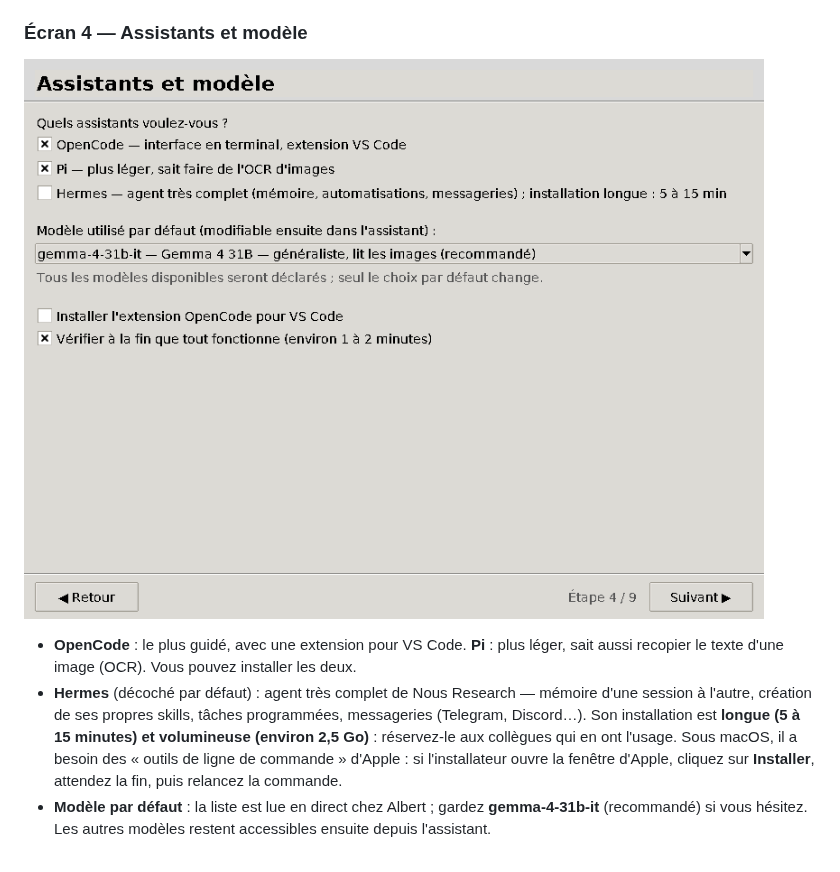
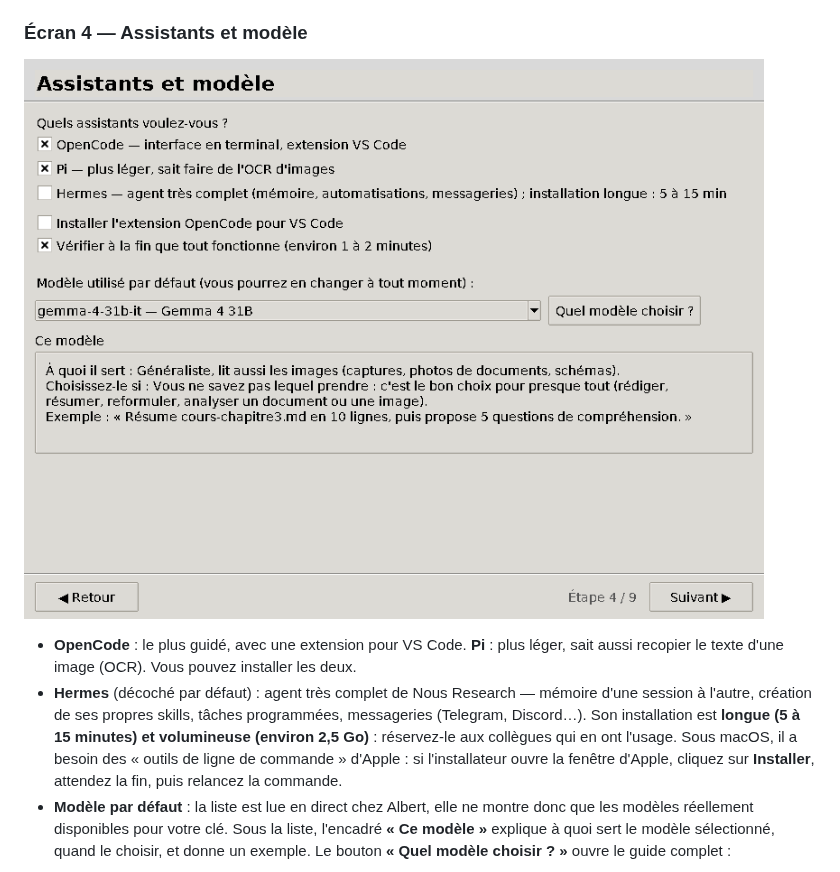
Before and after one commit to mrouxprofdemaths/configurateur-albert, a Markdown page: README.md, the part around one of its changes. Drawn GitHub-style; pictures changed too: docs/captures/05-assistants-modele.png.

```diff
--- a/README.md
+++ b/README.md
@@ -174,7 +174,8 @@ connexion…). Si une clé est déjà enregistrée sur l'ordinateur, l'applicati
   2,5 Go)** : réservez-le aux collègues qui en ont l'usage. Sous macOS, il a besoin des
   « outils de ligne de commande » d'Apple : si l'installateur ouvre la fenêtre d'Apple,
   cliquez sur **Installer**, attendez la fin, puis relancez la commande.
-- **Modèle par défaut** : la liste est lue en direct chez Albert ; gardez
-  **gemma-4-31b-it** (recommandé) si vous hésitez. Les autres modèles restent accessibles
-  ensuite depuis l'assistant.
+- **Modèle par défaut** : la liste est lue en direct chez Albert, elle ne montre donc que les
+  modèles réellement disponibles pour votre clé. Sous la liste, l'encadré **« Ce modèle »**
+  explique à quoi sert le modèle sélectionné, quand le choisir, et donne un exemple. Le
+  bouton **« Quel modèle choisir ? »** ouvre le guide complet :
 
```
Also changed, not shown: other parts of README.md (+29 -7 lines), docs/captures/05b-guide-modeles.png (added), 6 other files.
